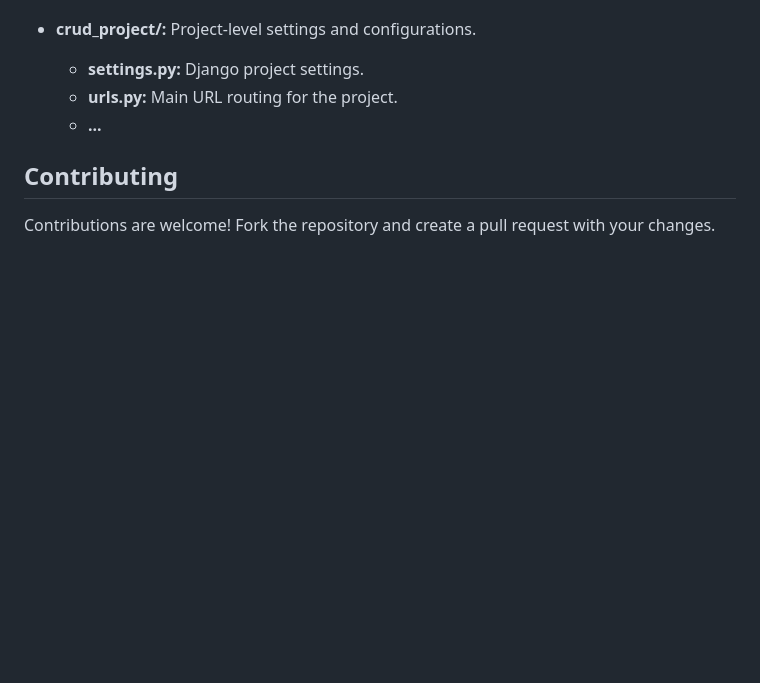
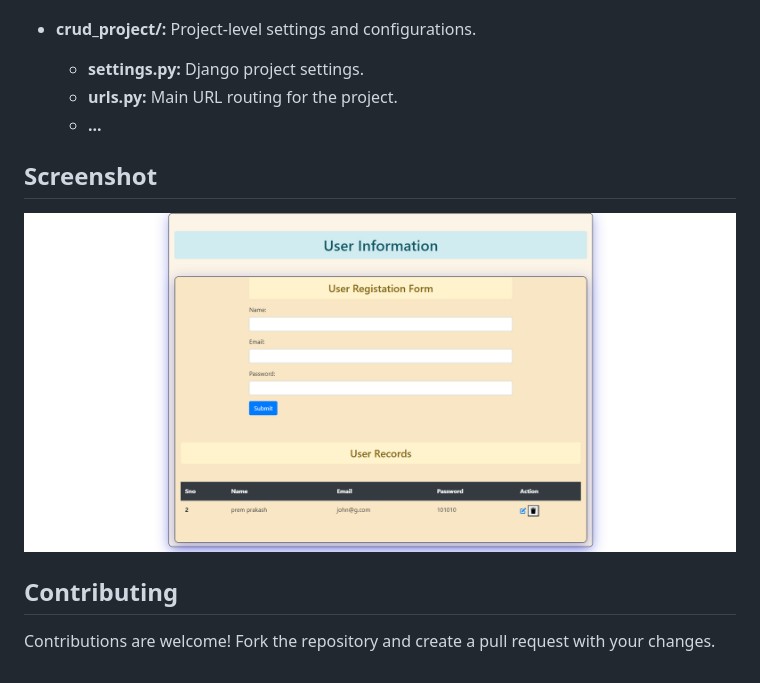
Before and after one commit to prem9910/DJANGO_CRUD, a Markdown page: README.md, the part around the change. GitHub-like rendering; pictures changed too: image.png (added); blank space fills up the shorter version.

Commit message:
SS added

```diff
--- a/README.md
+++ b/README.md
@@ -68,6 +68,10 @@ This Django CRUD (Create, Read, Update, Delete) project provides a simple web ap
     * **urls.py:** Main URL routing for the project.
     * **...**
 
+## Screenshot
+
+![Alt text](image.png)
+
 ## Contributing
 
 Contributions are welcome! Fork the repository and create a pull request with your changes.
```
